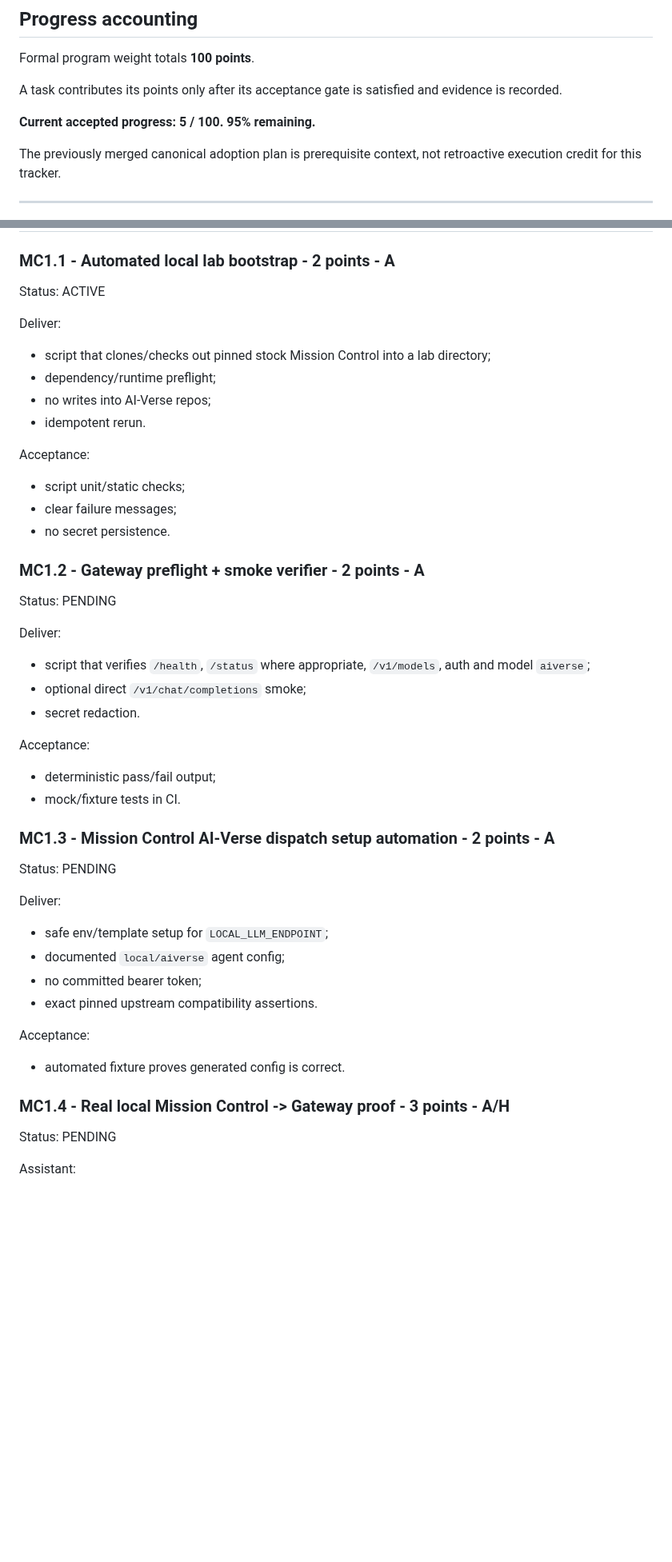
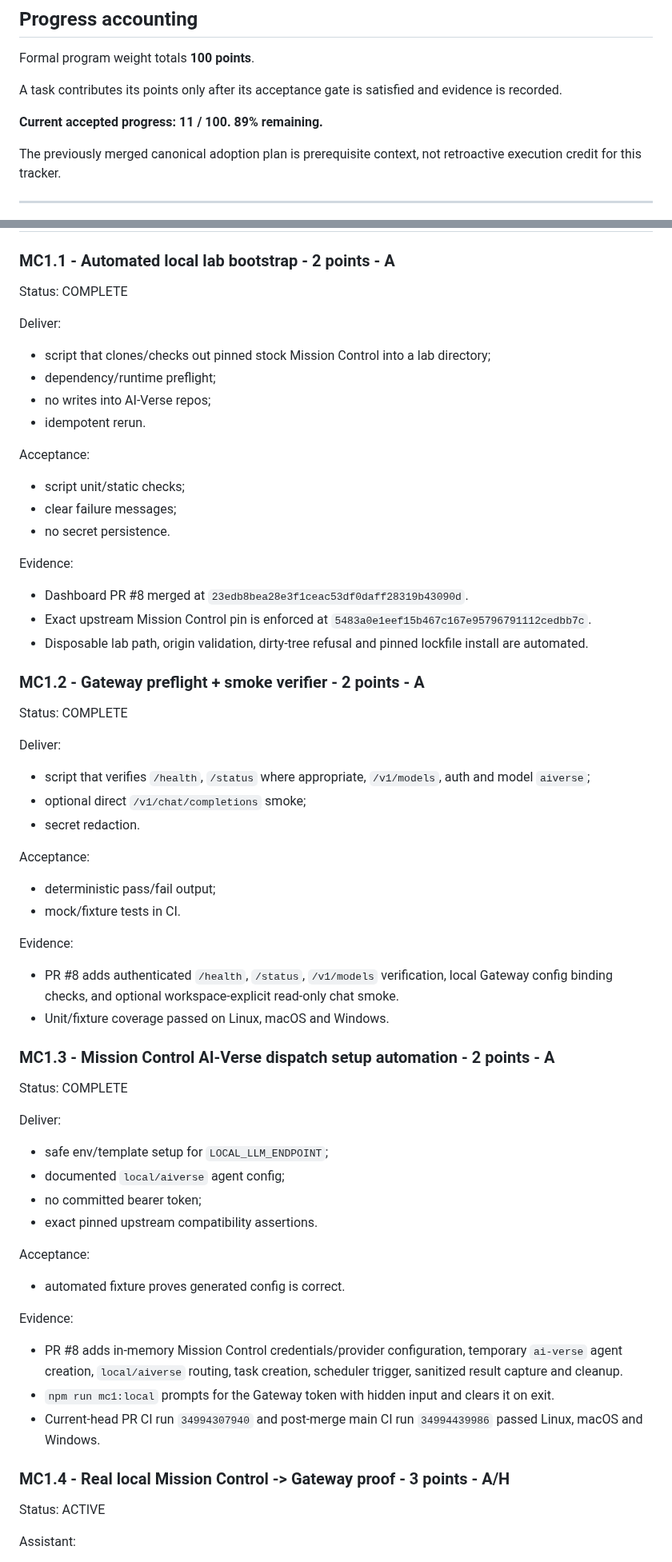
Before and after one commit to aiverse-filmmakers/AI-Verse-Dashboard, a Markdown page: docs/MISSION-CONTROL-EXECUTION-TRACKER-2026-09-15.md, 2 parts joined by grey strips. Shown at 80% size. Rendered like a GitHub page; blank space fills up the shorter version.

Commit message:
docs: accept MC1 automation and activate real local proof (#9)

```diff
--- a/docs/MISSION-CONTROL-EXECUTION-TRACKER-2026-09-15.md
+++ b/docs/MISSION-CONTROL-EXECUTION-TRACKER-2026-09-15.md
@@ -31,7 +31,7 @@ Formal program weight totals **100 points**.
 
 A task contributes its points only after its acceptance gate is satisfied and evidence is recorded.
 
-**Current accepted progress: 5 / 100. 95% remaining.**
+**Current accepted progress: 11 / 100. 89% remaining.**
 
 The previously merged canonical adoption plan is prerequisite context, not retroactive execution credit for this tracker.
 
@@ -124,7 +124,7 @@ Evidence:
 # MC1 - Real AI-Verse runtime dispatch proof - 10 points
 
 ### MC1.1 - Automated local lab bootstrap - 2 points - A
-Status: ACTIVE
+Status: COMPLETE
 
 Deliver:
 - script that clones/checks out pinned stock Mission Control into a lab directory;
@@ -137,8 +137,14 @@ Acceptance:
 - clear failure messages;
 - no secret persistence.
 
+Evidence:
+- Dashboard PR #8 merged at `23edb8bea28e3f1ceac53df0daff28319b43090d`.
+- Exact upstream Mission Control pin is enforced at `5483a0e1eef15b467c167e95796791112cedbb7c`.
+- Disposable lab path, origin validation, dirty-tree refusal and pinned lockfile install are automated.
+
+
 ### MC1.2 - Gateway preflight + smoke verifier - 2 points - A
-Status: PENDING
+Status: COMPLETE
 
 Deliver:
 - script that verifies `/health`, `/status` where appropriate, `/v1/models`, auth and model `aiverse`;
@@ -149,8 +155,13 @@ Acceptance:
 - deterministic pass/fail output;
 - mock/fixture tests in CI.
 
+Evidence:
+- PR #8 adds authenticated `/health`, `/status`, `/v1/models` verification, local Gateway config binding checks, and optional workspace-explicit read-only chat smoke.
+- Unit/fixture coverage passed on Linux, macOS and Windows.
+
+
 ### MC1.3 - Mission Control AI-Verse dispatch setup automation - 2 points - A
-Status: PENDING
+Status: COMPLETE
 
 Deliver:
 - safe env/template setup for `LOCAL_LLM_ENDPOINT`;
@@ -161,8 +172,14 @@ Deliver:
 Acceptance:
 - automated fixture proves generated config is correct.
 
+Evidence:
+- PR #8 adds in-memory Mission Control credentials/provider configuration, temporary `ai-verse` agent creation, `local/aiverse` routing, task creation, scheduler trigger, sanitized result capture and cleanup.
+- `npm run mc1:local` prompts for the Gateway token with hidden input and clears it on exit.
+- Current-head PR CI run `34994307940` and post-merge main CI run `34994439986` passed Linux, macOS and Windows.
+
+
 ### MC1.4 - Real local Mission Control -> Gateway proof - 3 points - A/H
-Status: PENDING
+Status: ACTIVE
 
 Assistant:
 - provides one command/script;
```
Also changed, not shown: other parts of docs/MISSION-CONTROL-EXECUTION-TRACKER-2026-09-15.md (+5 -3 lines).
